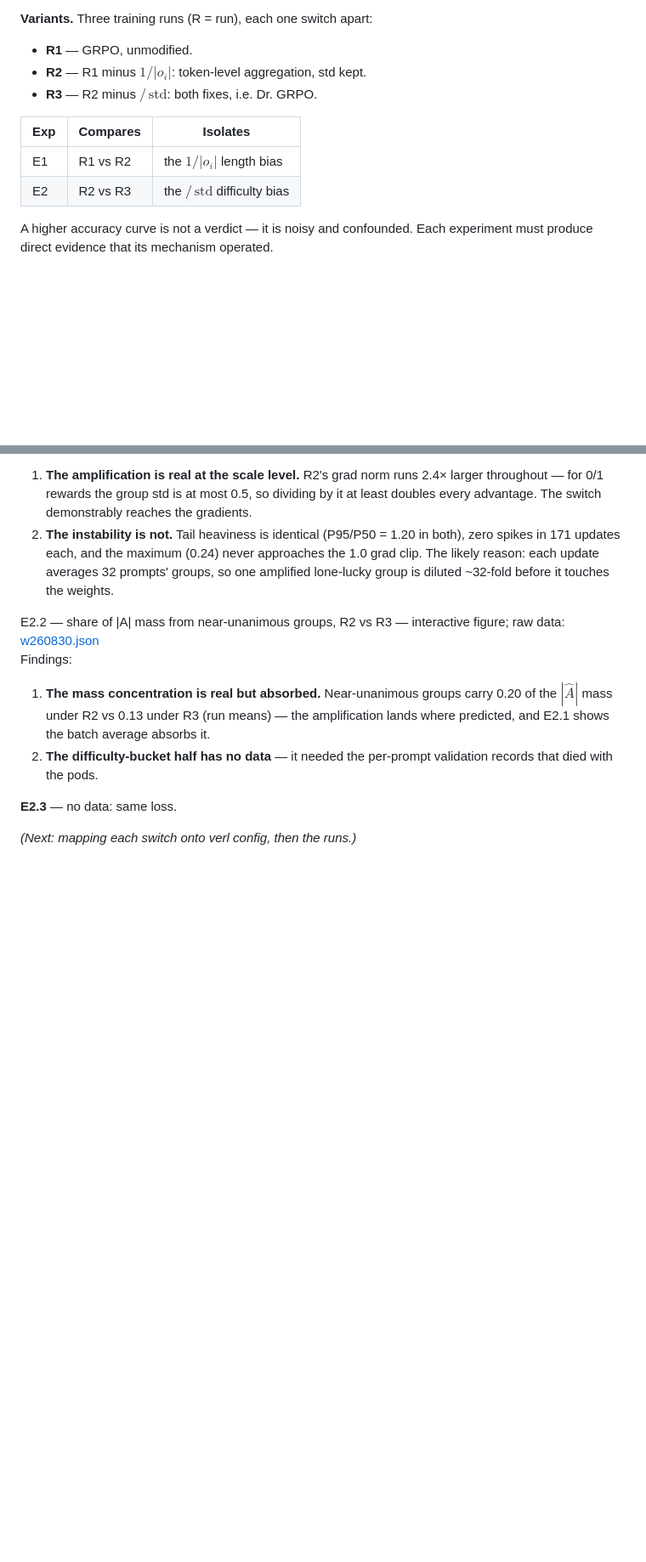
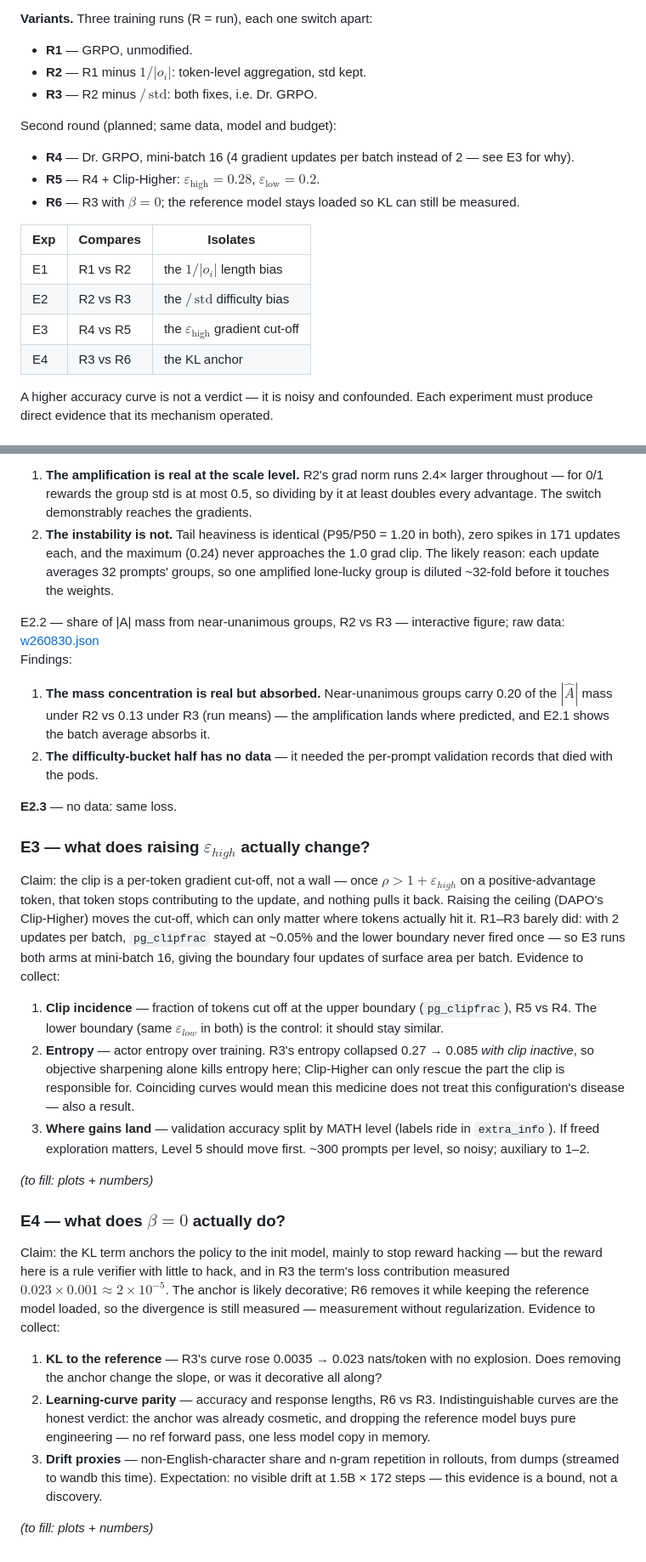
Before and after one commit to MianchuWang/mianchuwang.github.io, a Markdown page: writings/2026-08-grpo-variants.md, 2 parts joined by grey strips. Shown at 85% size. Drawn GitHub-style; blank space fills up the shorter version.

Commit message:
W260830: E3 (Clip-Higher cut-off) and E4 (KL anchor) — claims and evidence, results pending
E3 pre-checks its own premise: R3's pg_clipfrac ~0.05% means the boundary
needs off-policy surface first, so both arms run at mini-batch 16 (R4/R5).
E4 keeps the ref loaded at beta=0 (R6) to measure without regularizing.
Placeholder verl-config chapter note dropped.

Co-Authored-By: Claude Fable 5 <noreply@anthropic.com>

```diff
--- a/writings/2026-08-grpo-variants.md
+++ b/writings/2026-08-grpo-variants.md
@@ -58,10 +58,18 @@ $$
 - **R2** — R1 minus $1/\vert o_i\vert$: token-level aggregation, std kept.
 - **R3** — R2 minus $/\,\mathrm{std}$: both fixes, i.e. Dr. GRPO.
 
+Second round (planned; same data, model and budget):
+
+- **R4** — Dr. GRPO, mini-batch 16 (4 gradient updates per batch instead of 2 — see E3 for why).
+- **R5** — R4 + Clip-Higher: $\varepsilon_{\text{high}} = 0.28$, $\varepsilon_{\text{low}} = 0.2$.
+- **R6** — R3 with $\beta = 0$; the reference model stays loaded so KL can still be measured.
+
 | Exp | Compares | Isolates |
 |---|---|---|
 | E1 | R1 vs R2 | the $1/\vert o_i\vert$ length bias |
 | E2 | R2 vs R3 | the $/\,\mathrm{std}$ difficulty bias |
+| E3 | R4 vs R5 | the $\varepsilon_{\text{high}}$ gradient cut-off |
+| E4 | R3 vs R6 | the KL anchor |
 
 A higher accuracy curve is not a verdict — it is noisy and confounded. Each experiment must produce direct evidence that its mechanism operated.
 
@@ -137,4 +145,22 @@ Findings:
 
 **E2.3** — no data: same loss.
 
-*(Next: mapping each switch onto verl config, then the runs.)*
+### E3 — what does raising $\varepsilon_{high}$ actually change?
+
+Claim: the clip is a per-token gradient cut-off, not a wall — once $\rho > 1+\varepsilon_{high}$ on a positive-advantage token, that token stops contributing to the update, and nothing pulls it back. Raising the ceiling (DAPO's Clip-Higher) moves the cut-off, which can only matter where tokens actually hit it. R1–R3 barely did: with 2 updates per batch, `pg_clipfrac` stayed at ~0.05% and the lower boundary never fired once — so E3 runs both arms at mini-batch 16, giving the boundary four updates of surface area per batch. Evidence to collect:
+
+1. **Clip incidence** — fraction of tokens cut off at the upper boundary (`pg_clipfrac`), R5 vs R4. The lower boundary (same $\varepsilon_{low}$ in both) is the control: it should stay similar.
+2. **Entropy** — actor entropy over training. R3's entropy collapsed 0.27 → 0.085 *with clip inactive*, so objective sharpening alone kills entropy here; Clip-Higher can only rescue the part the clip is responsible for. Coinciding curves would mean this medicine does not treat this configuration's disease — also a result.
+3. **Where gains land** — validation accuracy split by MATH level (labels ride in `extra_info`). If freed exploration matters, Level 5 should move first. ~300 prompts per level, so noisy; auxiliary to 1–2.
+
+*(to fill: plots + numbers)*
+
+### E4 — what does $\beta = 0$ actually do?
+
+Claim: the KL term anchors the policy to the init model, mainly to stop reward hacking — but the reward here is a rule verifier with little to hack, and in R3 the term's loss contribution measured $0.023 \times 0.001 \approx 2\times10^{-5}$. The anchor is likely decorative; R6 removes it while keeping the reference model loaded, so the divergence is still measured — measurement without regularization. Evidence to collect:
+
+1. **KL to the reference** — R3's curve rose 0.0035 → 0.023 nats/token with no explosion. Does removing the anchor change the slope, or was it decorative all along?
+2. **Learning-curve parity** — accuracy and response lengths, R6 vs R3. Indistinguishable curves are the honest verdict: the anchor was already cosmetic, and dropping the reference model buys pure engineering — no ref forward pass, one less model copy in memory.
+3. **Drift proxies** — non-English-character share and n-gram repetition in rollouts, from dumps (streamed to wandb this time). Expectation: no visible drift at 1.5B × 172 steps — this evidence is a bound, not a discovery.
+
+*(to fill: plots + numbers)*
```
